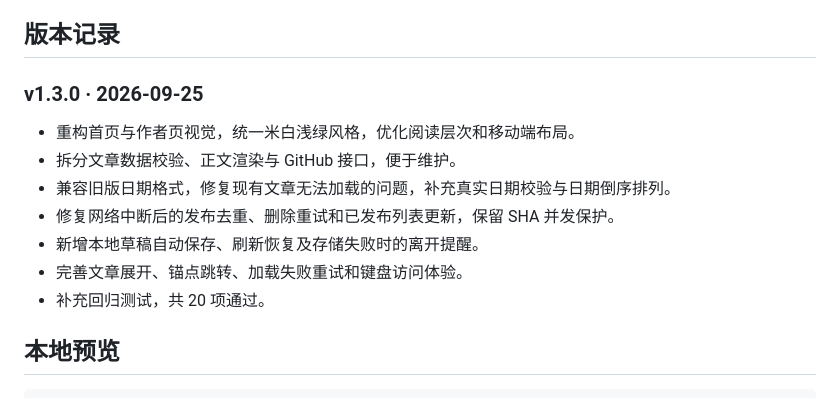
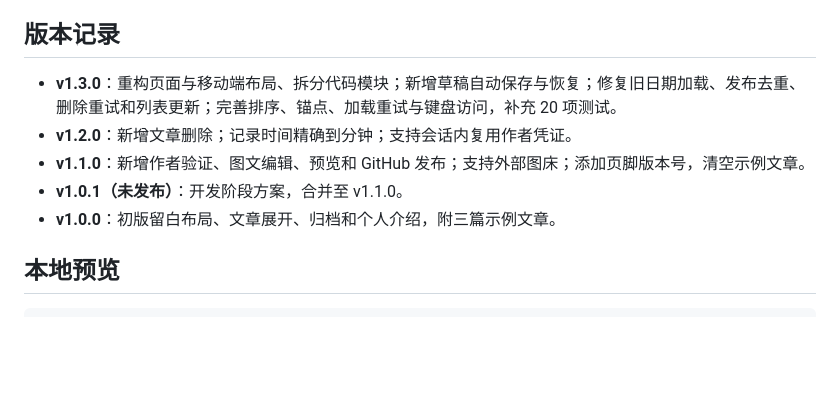
Before and after one commit to albertyizhan/albertyizhan.github.io, a Markdown page: README.md, the part around the change. Drawn GitHub-style; blank space fills up the shorter version.

```diff
--- a/README.md
+++ b/README.md
@@ -4,15 +4,11 @@
 
 ## 版本记录
 
-### v1.3.0 · 2026-09-25
-
-- 重构首页与作者页视觉，统一米白浅绿风格，优化阅读层次和移动端布局。
-- 拆分文章数据校验、正文渲染与 GitHub 接口，便于维护。
-- 兼容旧版日期格式，修复现有文章无法加载的问题，补充真实日期校验与日期倒序排列。
-- 修复网络中断后的发布去重、删除重试和已发布列表更新，保留 SHA 并发保护。
-- 新增本地草稿自动保存、刷新恢复及存储失败时的离开提醒。
-- 完善文章展开、锚点跳转、加载失败重试和键盘访问体验。
-- 补充回归测试，共 20 项通过。
+- **v1.3.0**：重构页面与移动端布局、拆分代码模块；新增草稿自动保存与恢复；修复旧日期加载、发布去重、删除重试和列表更新；完善排序、锚点、加载重试与键盘访问，补充 20 项测试。
+- **v1.2.0**：新增文章删除；记录时间精确到分钟；支持会话内复用作者凭证。
+- **v1.1.0**：新增作者验证、图文编辑、预览和 GitHub 发布；支持外部图床；添加页脚版本号，清空示例文章。
+- **v1.0.1（未发布）**：开发阶段方案，合并至 v1.1.0。
+- **v1.0.0**：初版留白布局、文章展开、归档和个人介绍，附三篇示例文章。
 
 ## 本地预览
 
```
